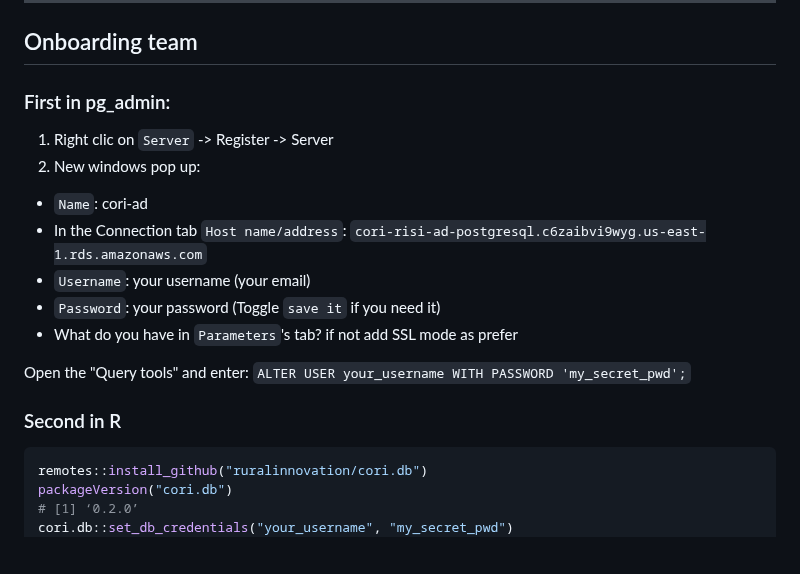
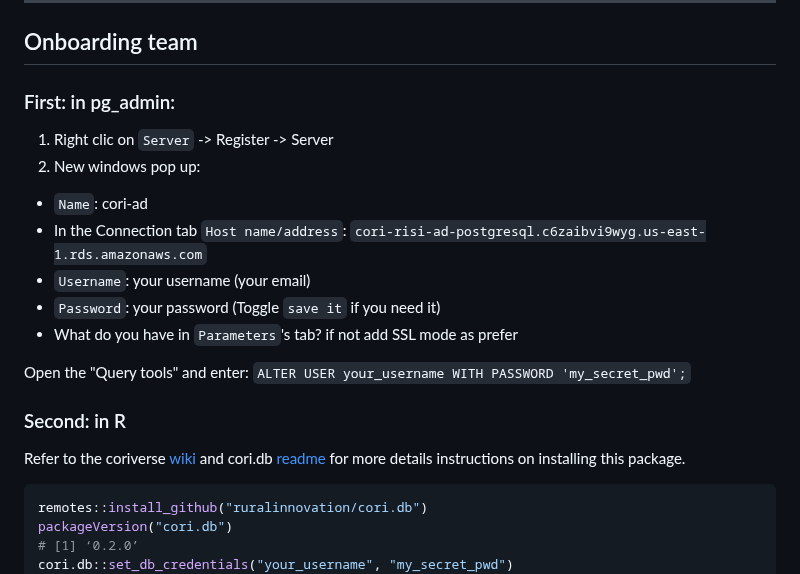
Before and after one commit to ruralinnovation/wiki, a Markdown page: PostgreSQL-RDS-Managment.md, the part around the change. Rendered like a GitHub page; blank space fills up the shorter version.

Commit message:
Update PostgreSQL-RDS-Managment.md
update for instruction about install package

````diff
--- a/PostgreSQL-RDS-Managment.md
+++ b/PostgreSQL-RDS-Managment.md
@@ -5,7 +5,7 @@
 ------------------------------
 ## Onboarding team
 
-### First in pg_admin:
+### First: in pg_admin:
 
 1. Right clic on `Server` -> Register -> Server
 2. New windows pop up:
@@ -20,7 +20,10 @@
 Open the "Query tools" and enter:
 `ALTER USER your_username WITH PASSWORD 'my_secret_pwd';`
 
-### Second in R
+### Second: in R
+
+Refer to the coriverse [wiki](https://github.com/ruralinnovation/wiki#installation) and cori.db [readme](https://github.com/ruralinnovation/cori.db) for more details instructions on installing this package.
+
 ```r
 remotes::install_github("ruralinnovation/cori.db")
 packageVersion("cori.db")
````
